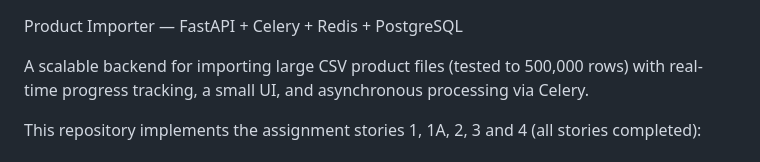
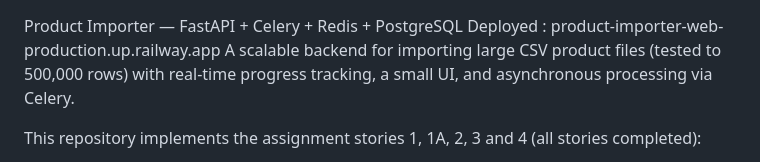
Before and after one commit to siddhiiagrawall/product-importer, a Markdown page: README.md, the part around the change. GitHub-like rendering.

Commit message:
Update README with deployment link
Added deployment link for the product importer project.

```diff
--- a/README.md
+++ b/README.md
@@ -1,5 +1,5 @@
 Product Importer — FastAPI + Celery + Redis + PostgreSQL
-
+Deployed : product-importer-web-production.up.railway.app
 A scalable backend for importing large CSV product files (tested to 500,000 rows) with real-time progress tracking, a small UI, and asynchronous processing via Celery.
 
 This repository implements the assignment stories 1, 1A, 2, 3 and 4 (all stories completed):
```
